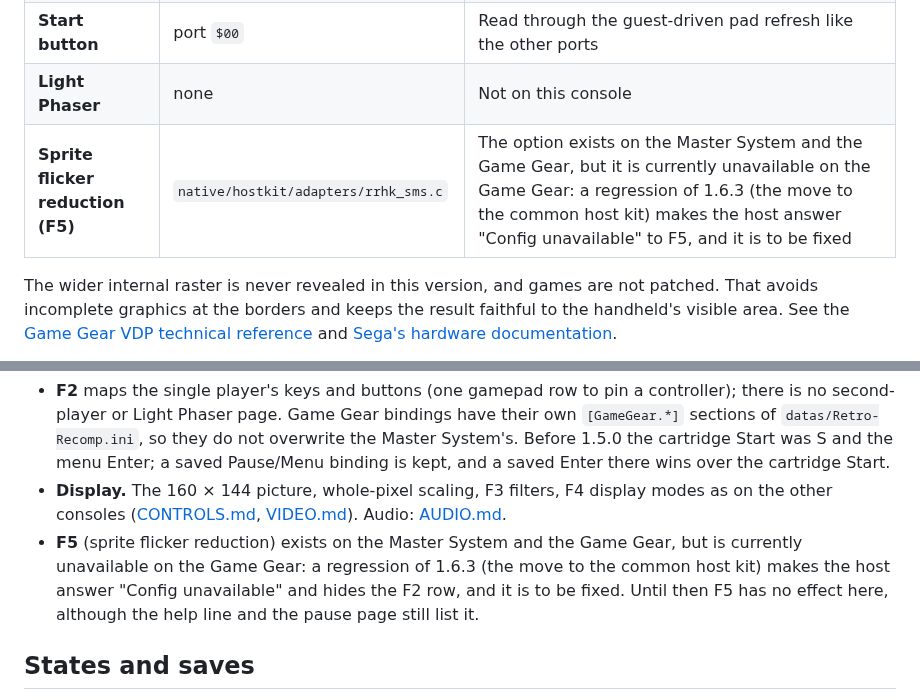
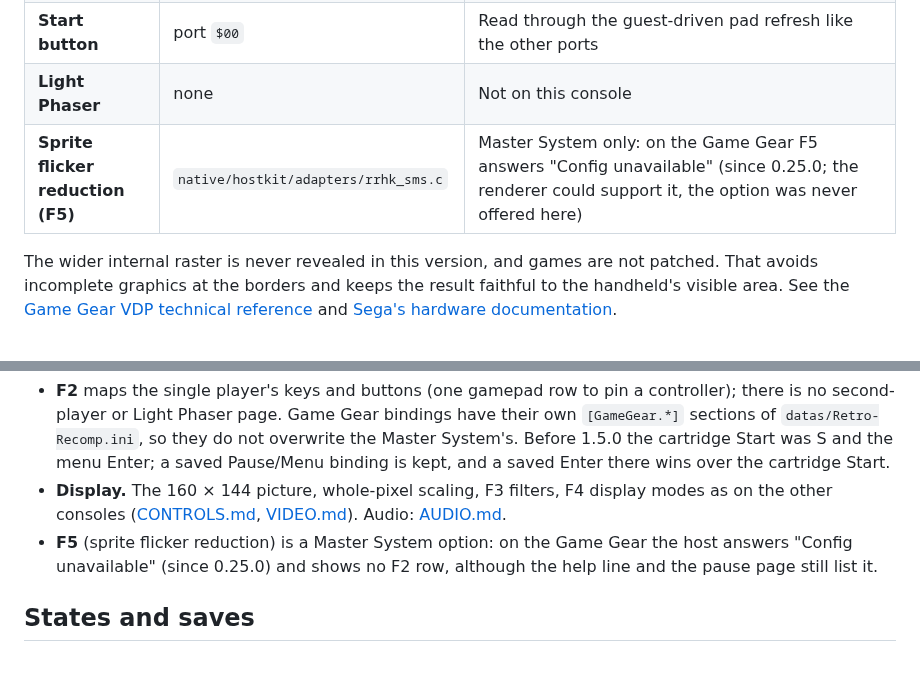
Before and after one commit to ArthurReboulSalze/RetroRecomp, a Markdown page: docs/GAME_GEAR.md, 2 parts joined by grey strips. GitHub-like rendering; blank space fills up the shorter version.

```diff
--- a/docs/GAME_GEAR.md
+++ b/docs/GAME_GEAR.md
@@ -38,7 +38,7 @@ The project's own checks do not establish hardware fidelity, complete gameplay o
 | **PSG** with stereo port | `native/psg_runs.inc`, `audio_output.inc` | Port `$06` is the Game Gear stereo register (the PSG catches up to the guest clock before it is written); the host output is stereo |
 | **Start button** | port `$00` | Read through the guest-driven pad refresh like the other ports |
 | **Light Phaser** | none | Not on this console |
-| **Sprite flicker reduction (F5)** | `native/hostkit/adapters/rrhk_sms.c` | The option exists on the Master System and the Game Gear, but it is currently unavailable on the Game Gear: a regression of 1.6.3 (the move to the common host kit) makes the host answer "Config unavailable" to F5, and it is to be fixed |
+| **Sprite flicker reduction (F5)** | `native/hostkit/adapters/rrhk_sms.c` | Master System only: on the Game Gear F5 answers "Config unavailable" (since 0.25.0; the renderer could support it, the option was never offered here) |
 
 The wider internal raster is never revealed in this version, and games are not patched. That avoids incomplete graphics
 at the borders and keeps the result faithful to the handheld's visible area. See the
@@ -77,9 +77,8 @@ moves the game stamps of both consoles.
   saved Enter there wins over the cartridge Start.
 - **Display.** The 160 × 144 picture, whole-pixel scaling, F3 filters, F4 display modes as on the other consoles
   ([CONTROLS.md](CONTROLS.md), [VIDEO.md](VIDEO.md)). Audio: [AUDIO.md](AUDIO.md).
-- **F5** (sprite flicker reduction) exists on the Master System and the Game Gear, but is currently unavailable on the Game Gear:
-  a regression of 1.6.3 (the move to the common host kit) makes the host answer "Config unavailable" and hides the F2 row,
-  and it is to be fixed. Until then F5 has no effect here, although the help line and the pause page still list it.
+- **F5** (sprite flicker reduction) is a Master System option: on the Game Gear the host answers "Config unavailable"
+  (since 0.25.0) and shows no F2 row, although the help line and the pause page still list it.
 
 ## States and saves
 
```
Also changed, not shown: docs/CONTROLS.md (+3 -4 lines).
